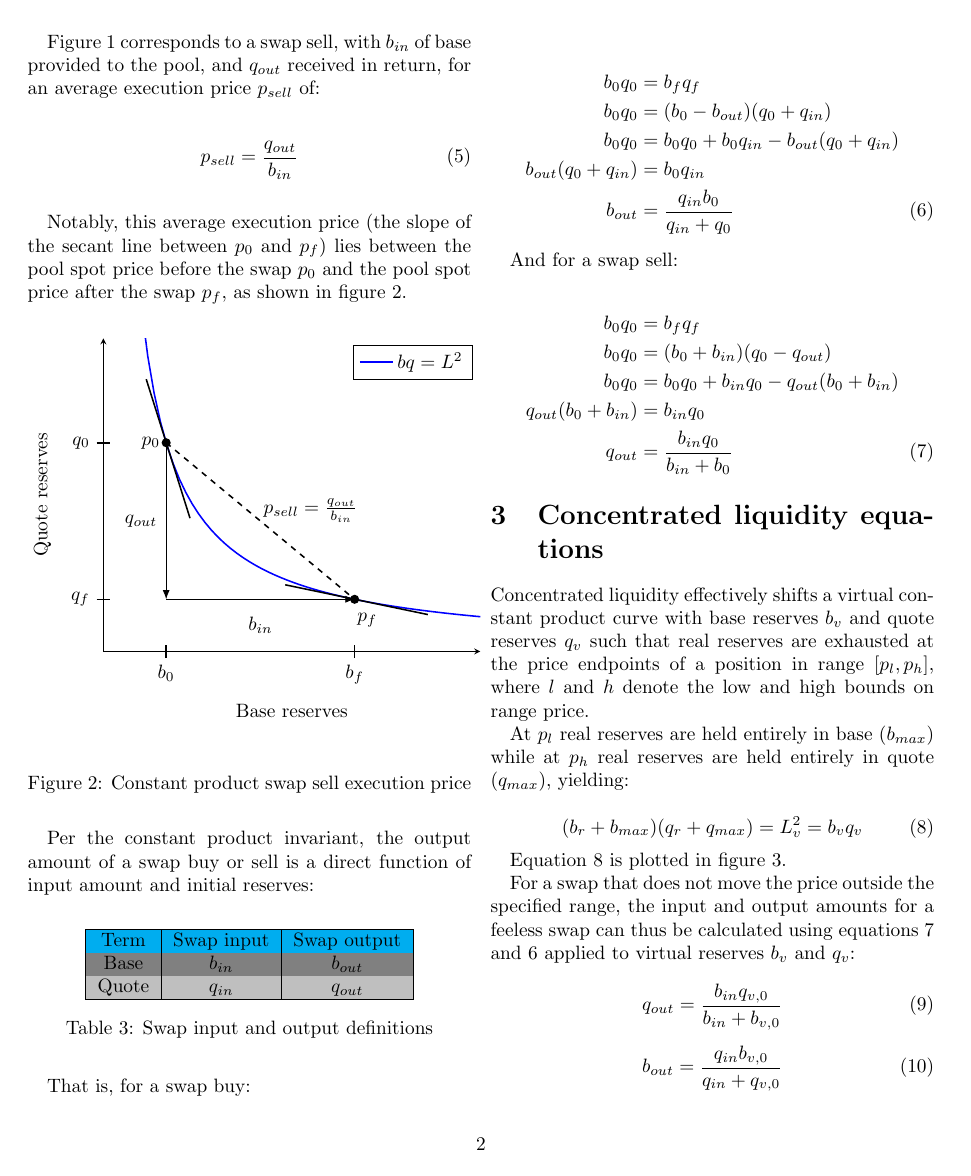
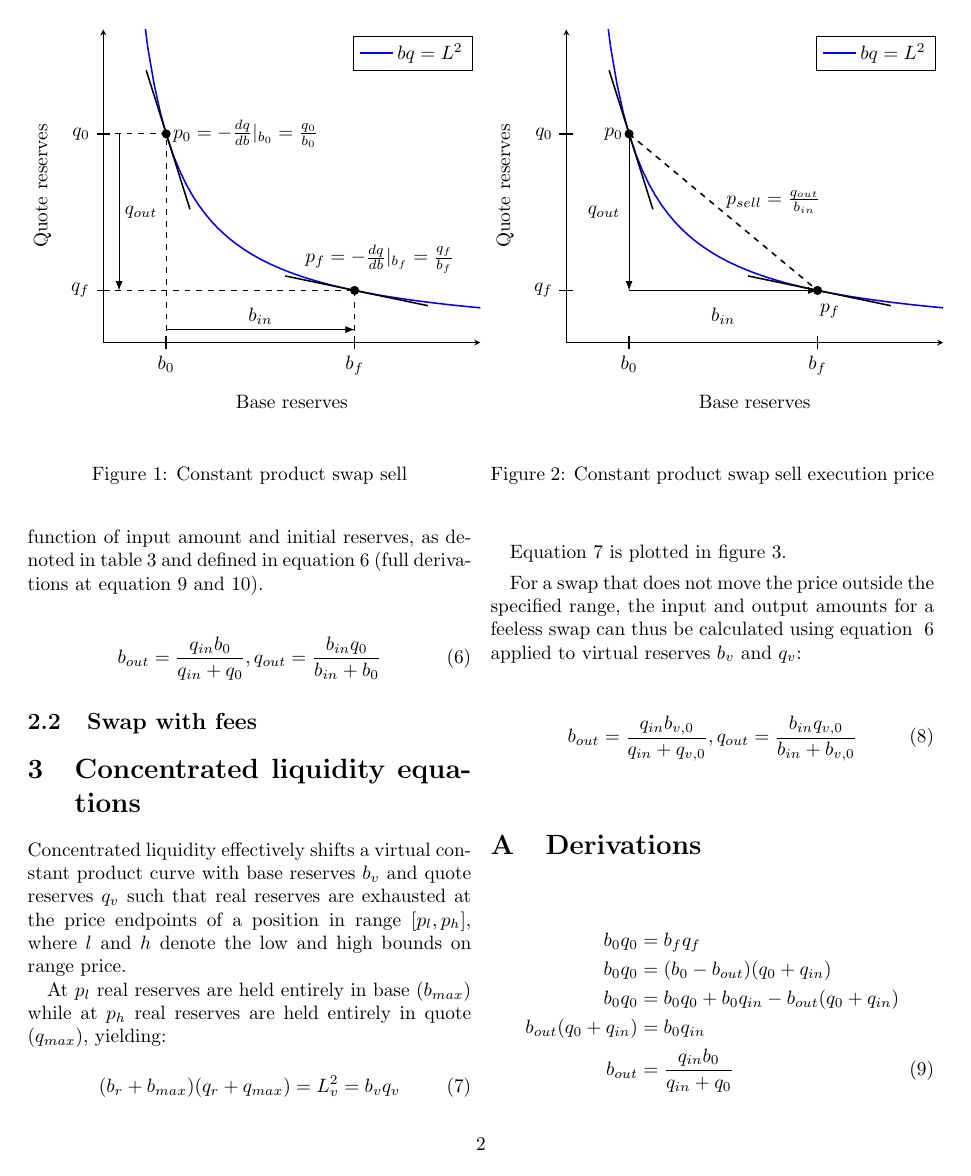
Before and after one commit to econia-labs/econia-v5, a LaTeX document (src/move/research/clmm-reinvesting-decimalized/main.tex): page 2 of 3. Compiled offline with pdfLaTeX.

Commit message:
Tidy up organization, add derivation appendices

```diff
--- a/src/move/research/clmm-reinvesting-decimalized/main.tex
+++ b/src/move/research/clmm-reinvesting-decimalized/main.tex
@@ -1,5 +1,6 @@
 \documentclass[table, twocolumn]{article}
 \usepackage{amsmath}
+\usepackage[acronym]{glossaries}
 \usepackage{pgfplots}
 \usepackage{xcolor}
 \pgfplotsset{compat=1.18}
@@ -8,9 +9,10 @@
 
 \input{figures/tangent-line-style.tex}
 
-\begin{document}
+\newacronym{cpamm}{CPAMM}{Constant Product Automated Market Maker}
 
 \title{Concentrated Liquidity Market Maker with Reinvesting and Decimalized Ticks}
 \author{Econia Labs}
 \date{}
 
+\begin{document}
@@ -91,5 +100,3 @@ base and quote is identical before and after the swap:
   \label{fig:cpmm-swap-sell}
 \end{figure}
 
-Figure~\ref{fig:cpmm-swap-sell} corresponds to a swap sell, with $b_{in}$ of base provided to the
-pool, and $q_{out}$ received in return, for an average execution price $p_{sell}$ of:
@@ -96,21 +106,7 @@ pool, and $q_{out}$ received in return, for an average execution price $p_{sell}
 
-\begin{equation} \label{eqn:liquidity}
+\begin{equation} \label{eqn:cpamm-avg-execution-price}
   p_{sell} = \frac{q_{out}}{b_{in}}
 \end{equation}
-
-Notably, this average execution price (the slope of the secant line between $p_0$ and $p_f$) lies
-between the pool spot price before the swap $p_0$ and the pool spot price after the swap $p_f$, as
-shown in figure~\ref{fig:cpmm-swap-sell-price}.
-
-\begin{figure}[ht]
-  \centering
-  \input{figures/cpmm-swap-sell-price.tex}
-  \caption{Constant product swap sell execution price}
-  \label{fig:cpmm-swap-sell-price}
-\end{figure}
-
-Per the constant product invariant, the output amount of a swap buy or sell is a direct function of
-input amount and initial reserves:
 
 \begin{table}[ht]
   \centering
@@ -124,7 +120,6 @@ input amount and initial reserves:
     \hline
   \end{tabular}
   \caption{Swap input and output definitions}
-  \label{tab:spot-before-after-swap}
+  \label{tab:swap-in-out}
 \end{table}
 
-That is, for a swap buy:
@@ -131,7 +129,5 @@ That is, for a swap buy:
 
-\begin{align} \label{eqn:b-out-simple}
-  b_0 q_0               & = b_f q_f         \nonumber                              \\
-  b_0 q_0               & = (b_0 - b_{out})(q_0 + q_{in}) \nonumber                \\
-  b_0 q_0               & = b_0 q_0 + b_0 q_{in} - b_{out}(q_0 + q_{in}) \nonumber \\
-  b_{out}(q_0 + q_{in}) & = b_{0} q_{in} \nonumber                                 \\
-  b_{out}               & = \frac{q_{in} b_0}{q_{in} + q_0}
+\begin{figure}[ht]
+  \centering
+  \input{figures/cpmm-swap-sell-price.tex}
+  \caption{Constant product swap sell execution price}
@@ -138,14 +138,12 @@ That is, for a swap buy:
+swap buy or sell is a direct function of input amount and initial reserves, as denoted in table
+\ref{tab:swap-in-out} and defined in equation \ref{eqn:b-q-out-simple} (full derivations at equation
+\ref{eqn:b-out-simple-derivation} and \ref{eqn:q-out-simple-derivation}).
+
+\begin{align} \label{eqn:b-q-out-simple}
+  b_{out} = \frac{q_{in} b_0}{q_{in} + q_0}, q_{out} = \frac{b_{in} q_0}{b_{in} + b_0}
 \end{align}
 
-And for a swap sell:
-
-\begin{align} \label{eqn:q-out-simple}
-  b_0 q_0               & = b_f q_f         \nonumber                              \\
-  b_0 q_0               & = (b_0 + b_{in})(q_0 - q_{out}) \nonumber                \\
-  b_0 q_0               & = b_0 q_0 + b_{in} q_0 - q_{out}(b_0 + b_{in}) \nonumber \\
-  q_{out}(b_0 + b_{in}) & = b_{in} q_0 \nonumber                                   \\
-  q_{out}               & = \frac{b_{in} q_0}{b_{in} + b_0}
-\end{align}
+\subsection{Swap with fees}
 
 \section{Concentrated liquidity equations}
 
@@ -170,15 +168,32 @@ Equation~\ref{eqn:liquidity-translation} is plotted in figure~\ref{fig:liquidity
 \end{figure}
 
 For a swap that does not move the price outside the specified range, the input and output amounts
-for a feeless swap can thus be calculated using equations~\ref{eqn:q-out-simple}
-and~\ref{eqn:b-out-simple} applied to virtual reserves $b_v$ and $q_v$:
+for a feeless swap can thus be calculated using equation ~\ref{eqn:b-q-out-simple} applied to
+virtual reserves $b_v$ and $q_v$:
 
 \begin{equation}
+  b_{out} = \frac{q_{in} b_{v, 0}}{q_{in} + q_{v, 0}},
   q_{out} = \frac{b_{in} q_{v, 0}}{b_{in} + b_{v, 0}}
 \end{equation}
 
-\begin{equation}
-  b_{out} = \frac{q_{in} b_{v, 0}}{q_{in} + q_{v, 0}}
-\end{equation}
+\appendix
+
+\section{Derivations}
+
+\begin{align} \label{eqn:b-out-simple-derivation}
+  b_0 q_0               & = b_f q_f         \nonumber                              \\
+  b_0 q_0               & = (b_0 - b_{out})(q_0 + q_{in}) \nonumber                \\
+  b_0 q_0               & = b_0 q_0 + b_0 q_{in} - b_{out}(q_0 + q_{in}) \nonumber \\
+  b_{out}(q_0 + q_{in}) & = b_{0} q_{in} \nonumber                                 \\
+  b_{out}               & = \frac{q_{in} b_0}{q_{in} + q_0}
+\end{align}
+
+\begin{align} \label{eqn:q-out-simple-derivation}
+  b_0 q_0               & = b_f q_f         \nonumber                              \\
+  b_0 q_0               & = (b_0 + b_{in})(q_0 - q_{out}) \nonumber                \\
+  b_0 q_0               & = b_0 q_0 + b_{in} q_0 - q_{out}(b_0 + b_{in}) \nonumber \\
+  q_{out}(b_0 + b_{in}) & = b_{in} q_0 \nonumber                                   \\
+  q_{out}               & = \frac{b_{in} q_0}{b_{in} + b_0}
+\end{align}
 
 \end{document}
```
Also changed, not shown: src/move/research/clmm-reinvesting-decimalized/main.tex (39 more changed lines).
